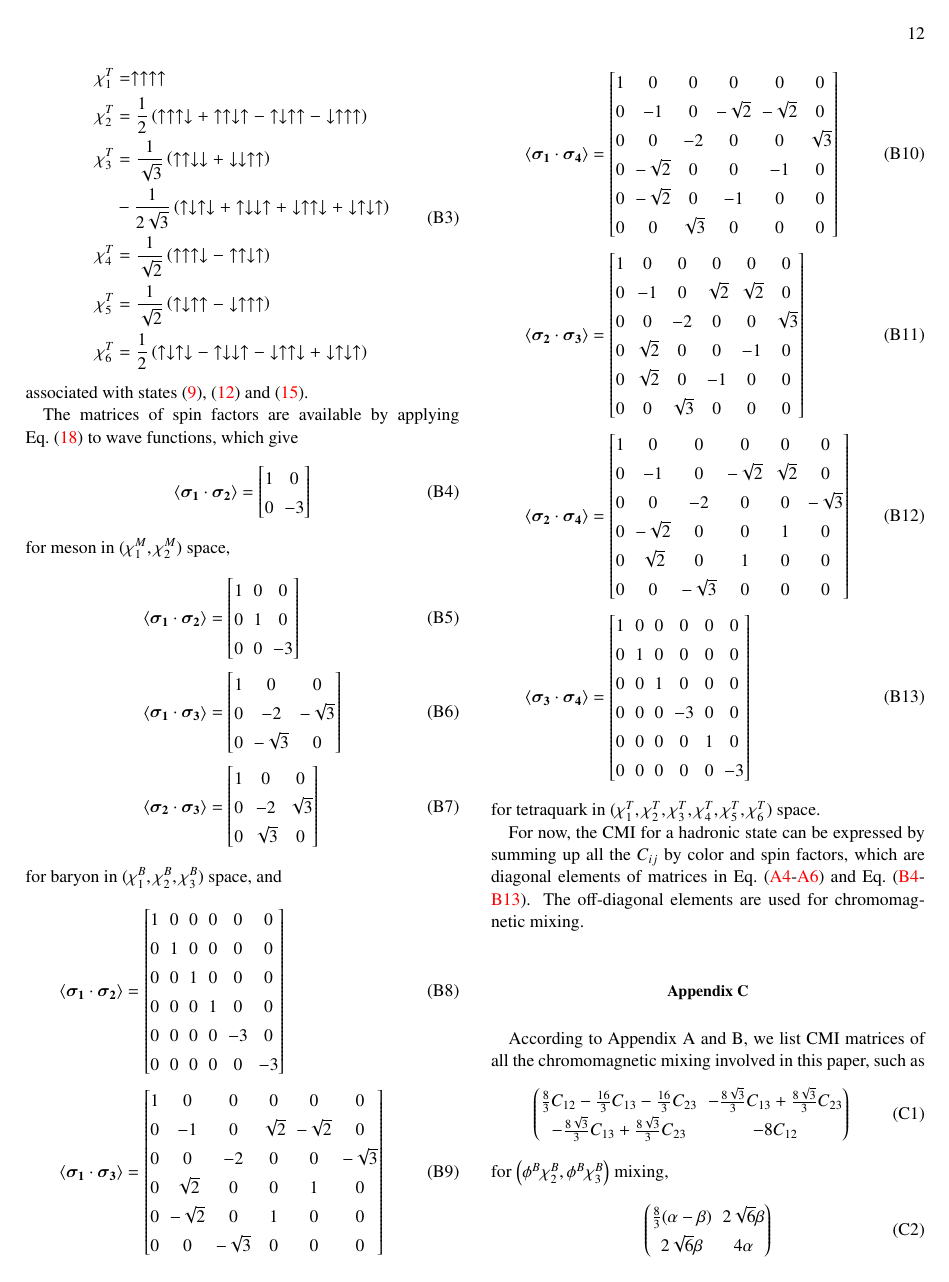
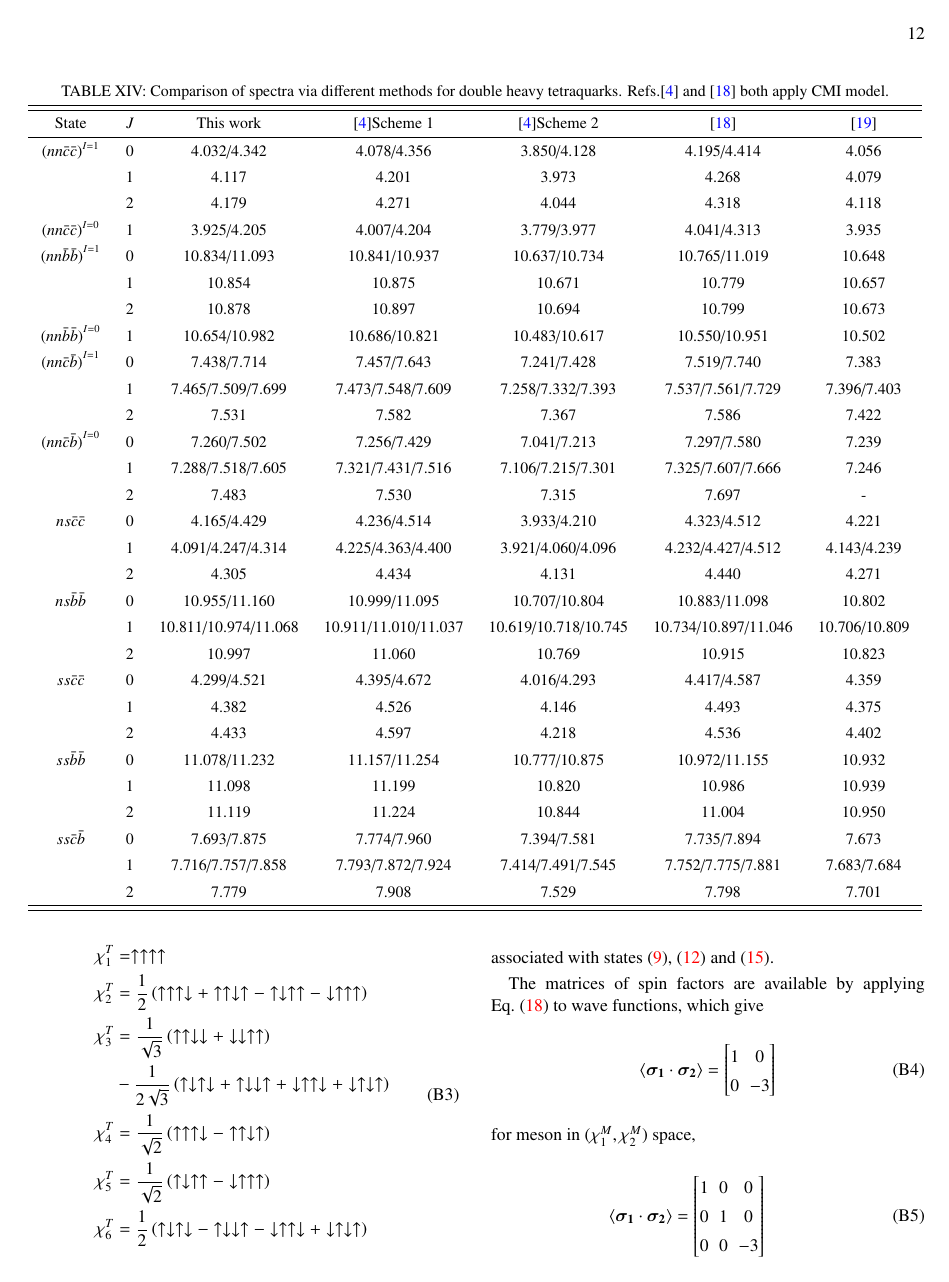
Before and after one commit to SerialCore/MITBagModel, a LaTeX paper (Paper/MBmag4quark.tex): page 12 of 14. Compiled offline with pdfLaTeX.

Commit message:
comparison of data

```diff
--- a/Paper/MBmag4quark.tex
+++ b/Paper/MBmag4quark.tex
@@ -889,6 +889,58 @@ Compare mass spectrum
 Compare mass splitting
 
 %We will discuss and compare mass splitting within mixing systems or through spin-parity, and note that our splitting is even larger because of variational method.
+
+\renewcommand{\tabcolsep}{0.25cm}
+\renewcommand{\arraystretch}{1.3}
+\begin{table*}[!htbp]
+    \caption{Comparison of spectra via different methods for double heavy tetraquarks. Refs.\cite{Luo:2017eub} and \cite{Lu:2020rog} both apply CMI model.}
+    \label{tab:comparison}
+    \begin{tabular}{ccccccc}
+        \hline\hline
+        {\rm State}     &$J$    &{\rm This\ work}       &\cite{Luo:2017eub}{\rm Scheme\ 1}  &\cite{Luo:2017eub}{\rm Scheme\ 2}  &\cite{Lu:2020rog}      &\cite{Ebert:2007rn} \\ \hline
+        ${(nn\bar{c}\bar{c})}^{I=1}$
+                        &0      &4.032/4.342            &4.078/4.356                        &3.850/4.128                        &4.195/4.414            &4.056 \\
+                        &1      &4.117                  &4.201                              &3.973                              &4.268                  &4.079 \\
+                        &2      &4.179                  &4.271                              &4.044                              &4.318                  &4.118 \\
+        ${(nn\bar{c}\bar{c})}^{I=0}$
+                        &1      &3.925/4.205            &4.007/4.204                        &3.779/3.977                        &4.041/4.313            &3.935 \\
+        ${(nn\bar{b}\bar{b})}^{I=1}$
+                        &0      &10.834/11.093          &10.841/10.937                      &10.637/10.734                      &10.765/11.019          &10.648 \\
+                        &1      &10.854                 &10.875                             &10.671                             &10.779                 &10.657 \\
+                        &2      &10.878                 &10.897                             &10.694                             &10.799                 &10.673 \\
+        ${(nn\bar{b}\bar{b})}^{I=0}$
+                        &1      &10.654/10.982          &10.686/10.821                      &10.483/10.617                      &10.550/10.951          &10.502 \\
+        ${(nn\bar{c}\bar{b})}^{I=1}$
+                        &0      &7.438/7.714            &7.457/7.643                        &7.241/7.428                        &7.519/7.740            &7.383 \\
+                        &1      &7.465/7.509/7.699      &7.473/7.548/7.609                  &7.258/7.332/7.393                  &7.537/7.561/7.729      &7.396/7.403 \\
+                        &2      &7.531                  &7.582                              &7.367                              &7.586                  &7.422 \\
+        ${(nn\bar{c}\bar{b})}^{I=0}$
+                        &0      &7.260/7.502            &7.256/7.429                        &7.041/7.213                        &7.297/7.580            &7.239 \\
+                        &1      &7.288/7.518/7.605      &7.321/7.431/7.516                  &7.106/7.215/7.301                  &7.325/7.607/7.666      &7.246 \\
+                        &2      &7.483                  &7.530                              &7.315                              &7.697                  &- \\
+        $ns\bar{c}\bar{c}$
+                        &0      &4.165/4.429            &4.236/4.514                        &3.933/4.210                        &4.323/4.512            &4.221 \\
+                        &1      &4.091/4.247/4.314      &4.225/4.363/4.400                  &3.921/4.060/4.096                  &4.232/4.427/4.512      &4.143/4.239 \\
+                        &2      &4.305                  &4.434                              &4.131                              &4.440                  &4.271 \\
+        $ns\bar{b}\bar{b}$
+                        &0      &10.955/11.160          &10.999/11.095                      &10.707/10.804                      &10.883/11.098          &10.802 \\
+                        &1      &10.811/10.974/11.068   &10.911/11.010/11.037               &10.619/10.718/10.745               &10.734/10.897/11.046   &10.706/10.809 \\
+                        &2      &10.997                 &11.060                             &10.769                             &10.915                 &10.823 \\
+        $ss\bar{c}\bar{c}$
+                        &0      &4.299/4.521            &4.395/4.672                        &4.016/4.293                        &4.417/4.587            &4.359 \\
+                        &1      &4.382                  &4.526                              &4.146                              &4.493                  &4.375 \\
+                        &2      &4.433                  &4.597                              &4.218                              &4.536                  &4.402 \\
+        $ss\bar{b}\bar{b}$
+                        &0      &11.078/11.232          &11.157/11.254                      &10.777/10.875                      &10.972/11.155          &10.932 \\
+                        &1      &11.098                 &11.199                             &10.820                             &10.986                 &10.939 \\
+                        &2      &11.119                 &11.224                             &10.844                             &11.004                 &10.950 \\
+        $ss\bar{c}\bar{b}$
+                        &0      &7.693/7.875            &7.774/7.960                        &7.394/7.581                        &7.735/7.894            &7.673 \\
+                        &1      &7.716/7.757/7.858      &7.793/7.872/7.924                  &7.414/7.491/7.545                  &7.752/7.775/7.881      &7.683/7.684 \\
+                        &2      &7.779                  &7.908                              &7.529                              &7.798                  &7.701 \\
+        \hline\hline
+    \end{tabular}
+\end{table*}
 
 Compare mixing effect
 
```
Also changed, not shown: Paper/MBmag4quark.pdf, Paper/MBmag4quark.tex (56 more changed lines).
